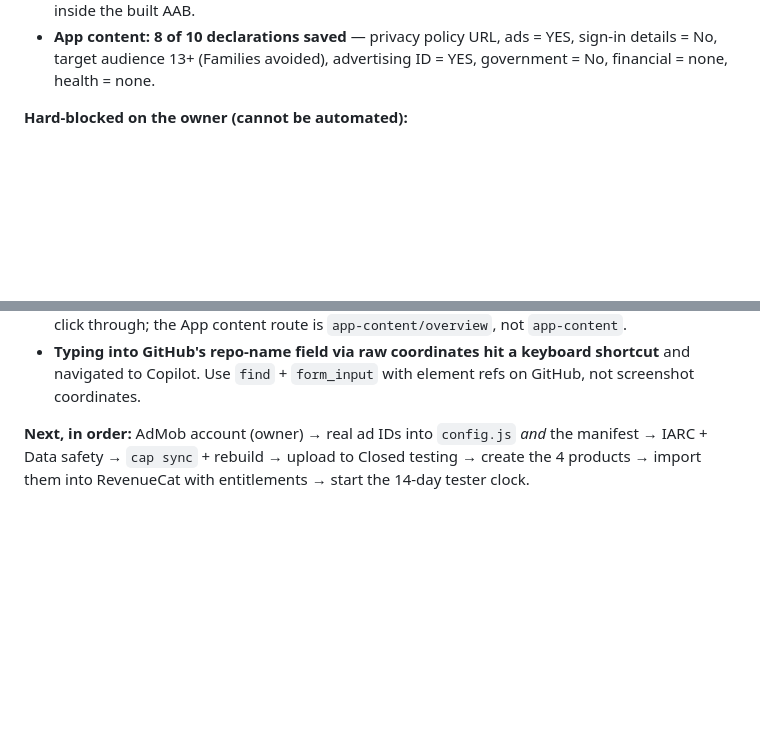
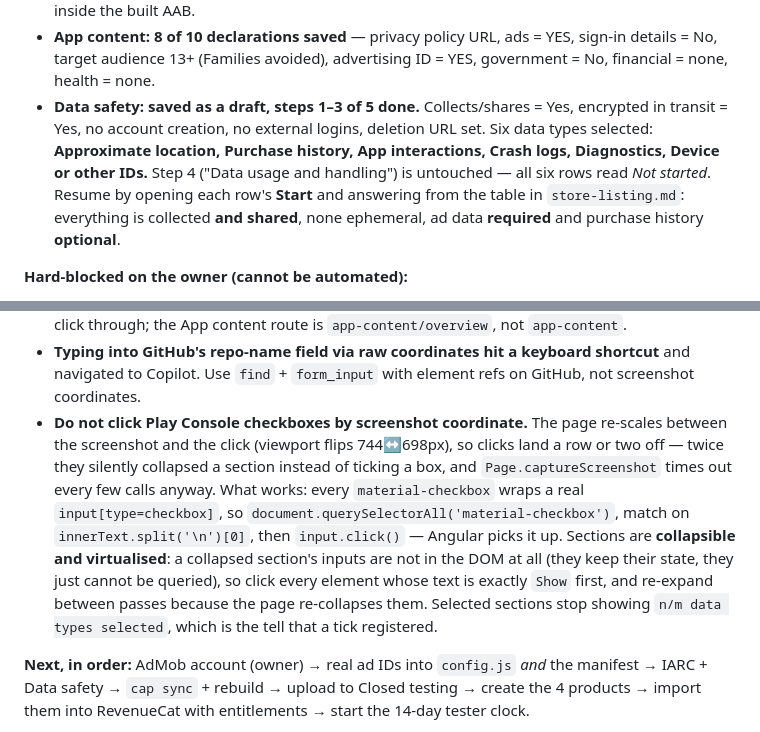
Before and after one commit to ahmadessam1997/frost-tower, a Markdown page: SESSION-NOTES.md, 2 parts joined by grey strips. Rendered like a GitHub page; blank space fills up the shorter version.

Commit message:
Record Data safety draft progress
Steps 1-3 of the Data safety wizard are saved as a draft: collection and
security answers, and the six data types (approximate location, purchase
history, app interactions, crash logs, diagnostics, device IDs). Step 4
is untouched.

Also records why Play Console checkboxes must be driven through the DOM
rather than screenshot coordinates.

```diff
--- a/SESSION-NOTES.md
+++ b/SESSION-NOTES.md
@@ -28,6 +28,14 @@ upload**.
 - **App content: 8 of 10 declarations saved** — privacy policy URL, ads = YES,
   sign-in details = No, target audience 13+ (Families avoided), advertising
   ID = YES, government = No, financial = none, health = none.
+- **Data safety: saved as a draft, steps 1–3 of 5 done.** Collects/shares = Yes,
+  encrypted in transit = Yes, no account creation, no external logins, deletion
+  URL set. Six data types selected: **Approximate location, Purchase history,
+  App interactions, Crash logs, Diagnostics, Device or other IDs.** Step 4
+  ("Data usage and handling") is untouched — all six rows read *Not started*.
+  Resume by opening each row's **Start** and answering from the table in
+  `store-listing.md`: everything is collected **and shared**, none ephemeral, ad
+  data **required** and purchase history **optional**.
 
 **Hard-blocked on the owner (cannot be automated):**
 
@@ -64,6 +72,19 @@ upload**.
 - **Typing into GitHub's repo-name field via raw coordinates hit a keyboard
   shortcut** and navigated to Copilot. Use `find` + `form_input` with element
   refs on GitHub, not screenshot coordinates.
+- **Do not click Play Console checkboxes by screenshot coordinate.** The page
+  re-scales between the screenshot and the click (viewport flips 744↔698px), so
+  clicks land a row or two off — twice they silently collapsed a section instead
+  of ticking a box, and `Page.captureScreenshot` times out every few calls
+  anyway. What works: every `material-checkbox` wraps a real
+  `input[type=checkbox]`, so
+  `document.querySelectorAll('material-checkbox')`, match on
+  `innerText.split('\n')[0]`, then `input.click()` — Angular picks it up.
+  Sections are **collapsible and virtualised**: a collapsed section's inputs are
+  not in the DOM at all (they keep their state, they just cannot be queried), so
+  click every element whose text is exactly `Show` first, and re-expand between
+  passes because the page re-collapses them. Selected sections stop showing
+  `n/m data types selected`, which is the tell that a tick registered.
 
 **Next, in order:** AdMob account (owner) → real ad IDs into `config.js` *and*
 the manifest → IARC + Data safety → `cap sync` + rebuild → upload to Closed
```
Also changed, not shown: GO-LIVE.md (+6 -1 lines).
